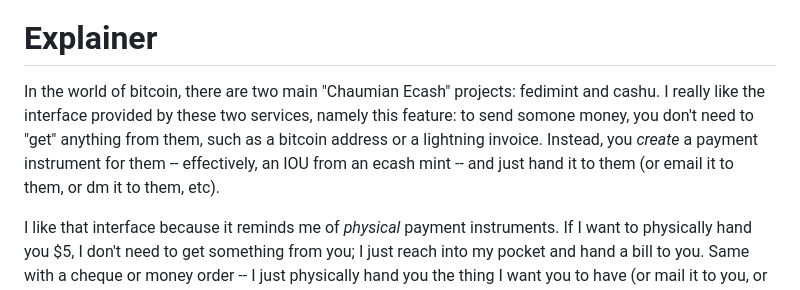
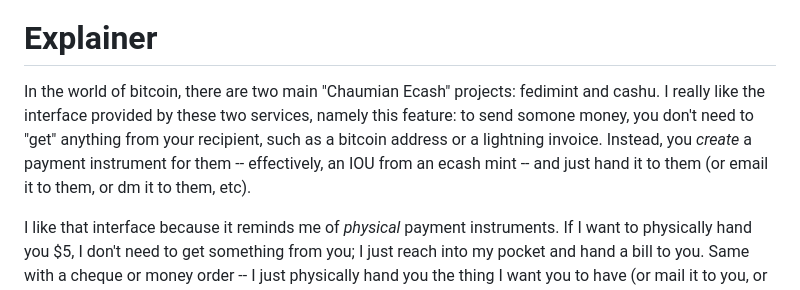
Before and after one commit to supertestnet/arkash, a Markdown page: README.md, the part around the change. GitHub-like rendering.

```diff
--- a/README.md
+++ b/README.md
@@ -16,7 +16,7 @@ But be warned: it is only for testing, and you are likely to lose your money. On
 
 # Explainer
 
-In the world of bitcoin, there are two main "Chaumian Ecash" projects: fedimint and cashu. I really like the interface provided by these two services, namely this feature: to send somone money, you don't need to "get" anything from them, such as a bitcoin address or a lightning invoice. Instead, you *create* a payment instrument for them -- effectively, an IOU from an ecash mint -- and just hand it to them (or email it to them, or dm it to them, etc).
+In the world of bitcoin, there are two main "Chaumian Ecash" projects: fedimint and cashu. I really like the interface provided by these two services, namely this feature: to send somone money, you don't need to "get" anything from your recipient, such as a bitcoin address or a lightning invoice. Instead, you *create* a payment instrument for them -- effectively, an IOU from an ecash mint -- and just hand it to them (or email it to them, or dm it to them, etc).
 
 I like that interface because it reminds me of *physical* payment instruments. If I want to physically hand you $5, I don't need to get something from you; I just reach into my pocket and hand a bill to you. Same with a cheque or money order -- I just physically hand you the thing I want you to have (or mail it to you, or slip it under your door, etc).
 
```
